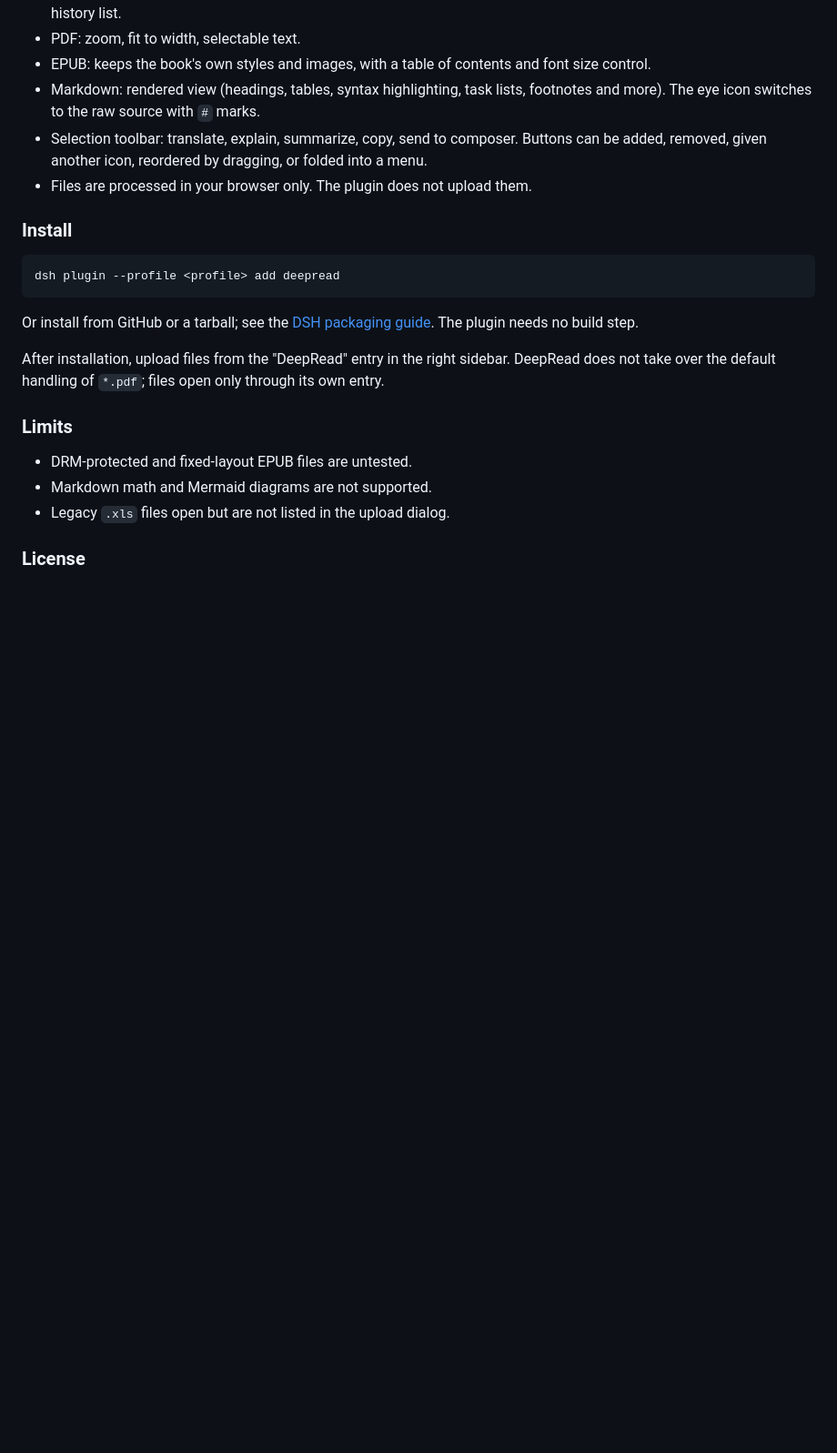
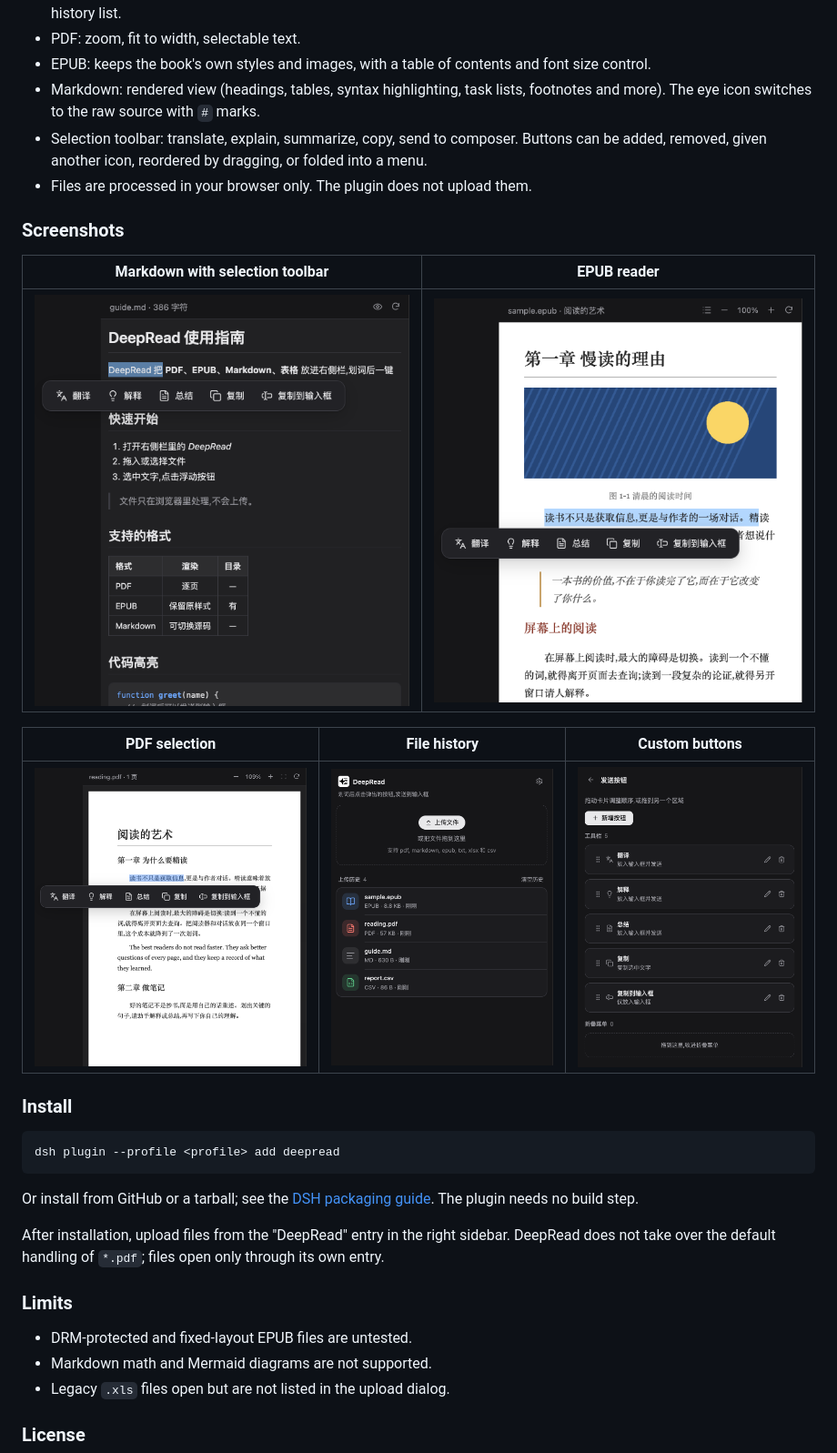
Before and after one commit to kaiqiangzhao/dsh-side-reader, a Markdown page: README.md, the part around one of its changes. Shown at 91% size. Drawn GitHub-style; pictures changed too: assets/screenshot-1-library.png (added), assets/screenshot-2-markdown.png (added), assets/screenshot-3-pdf.png (added); blank space fills up the shorter version.

````diff
--- a/README.md
+++ b/README.md
@@ -59,6 +69,16 @@ DeepRead is a right-sidebar reader for DeepSeek Harness (DSH). Open a document i
 - Selection toolbar: translate, explain, summarize, copy, send to composer. Buttons can be added, removed, given another icon, reordered by dragging, or folded into a menu.
 - Files are processed in your browser only. The plugin does not upload them.
 
+### Screenshots
+
+| Markdown with selection toolbar | EPUB reader |
+|---|---|
+| ![Markdown](assets/screenshot-2-markdown.png) | ![EPUB](assets/screenshot-4-epub.png) |
+
+| PDF selection | File history | Custom buttons |
+|---|---|---|
+| ![PDF](assets/screenshot-3-pdf.png) | ![History](assets/screenshot-1-library.png) | ![Settings](assets/screenshot-5-settings.png) |
+
 ### Install
 
 ```sh
````
Also changed, not shown: other parts of README.md (+10 -0 lines), 1 other file.
